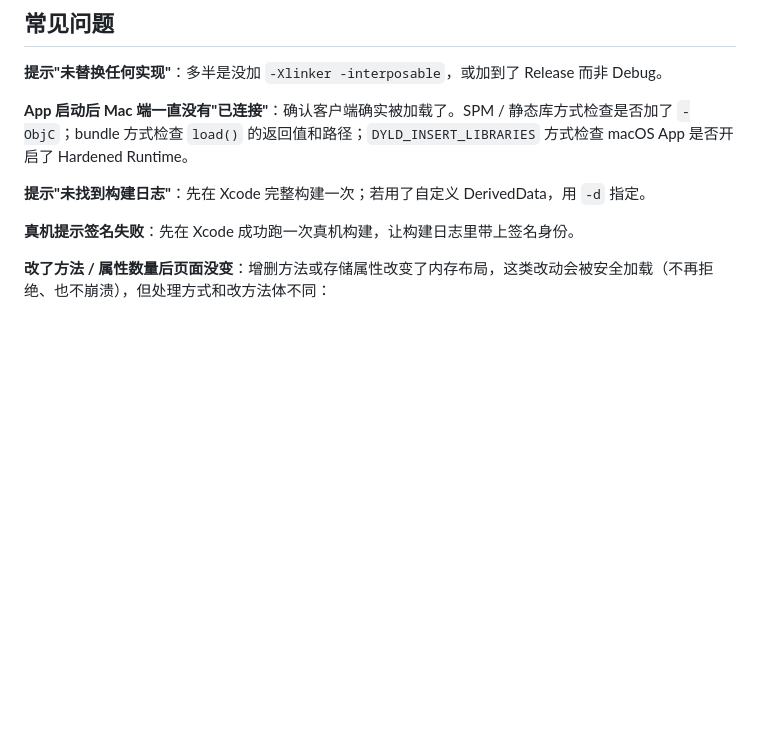
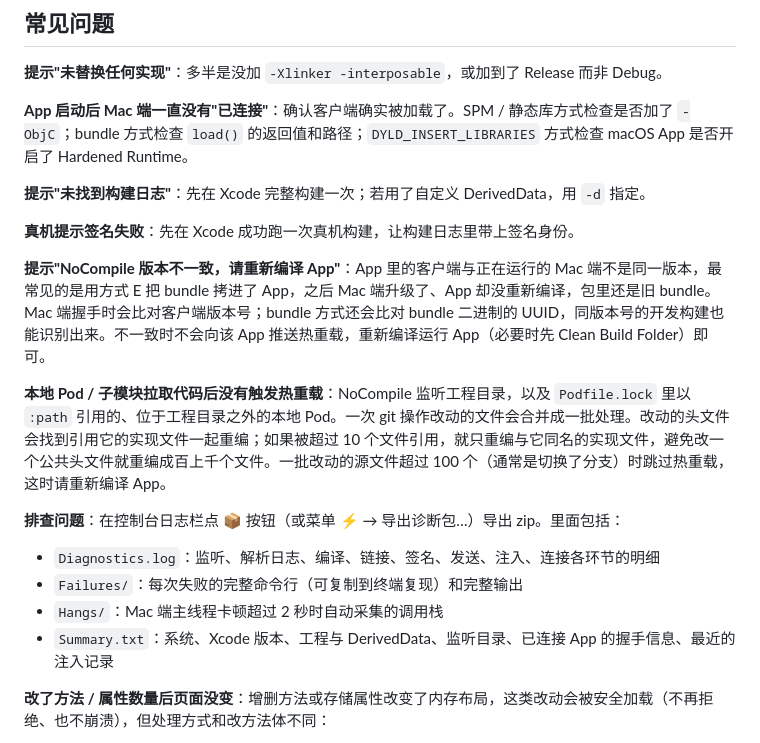
Before and after one commit to wangwanjie/NoCompile, a Markdown page: Docs/Integration.md, the part around the change. Rendered like a GitHub page; blank space fills up the shorter version.

Commit message:
文档：补充诊断包、版本不一致与本地 Pod 拉取后的热重载说明

```diff
--- a/Docs/Integration.md
+++ b/Docs/Integration.md
@@ -266,6 +266,16 @@ NoCompile 注入后会发出 `INJECTION_BUNDLE_NOTIFICATION`，与这些包兼
 
 **真机提示签名失败**：先在 Xcode 成功跑一次真机构建，让构建日志里带上签名身份。
 
+**提示"NoCompile 版本不一致，请重新编译 App"**：App 里的客户端与正在运行的 Mac 端不是同一版本，最常见的是用方式 E 把 bundle 拷进了 App，之后 Mac 端升级了、App 却没重新编译，包里还是旧 bundle。Mac 端握手时会比对客户端版本号；bundle 方式还会比对 bundle 二进制的 UUID，同版本号的开发构建也能识别出来。不一致时不会向该 App 推送热重载，重新编译运行 App（必要时先 Clean Build Folder）即可。
+
+**本地 Pod / 子模块拉取代码后没有触发热重载**：NoCompile 监听工程目录，以及 `Podfile.lock` 里以 `:path` 引用的、位于工程目录之外的本地 Pod。一次 git 操作改动的文件会合并成一批处理。改动的头文件会找到引用它的实现文件一起重编；如果被超过 10 个文件引用，就只重编与它同名的实现文件，避免改一个公共头文件就重编成百上千个文件。一批改动的源文件超过 100 个（通常是切换了分支）时跳过热重载，这时请重新编译 App。
+
+**排查问题**：在控制台日志栏点 📦 按钮（或菜单 ⚡ → 导出诊断包…）导出 zip。里面包括：
+- `Diagnostics.log`：监听、解析日志、编译、链接、签名、发送、注入、连接各环节的明细
+- `Failures/`：每次失败的完整命令行（可复制到终端复现）和完整输出
+- `Hangs/`：Mac 端主线程卡顿超过 2 秒时自动采集的调用栈
+- `Summary.txt`：系统、Xcode 版本、工程与 DerivedData、监听目录、已连接 App 的握手信息、最近的注入记录
+
 **改了方法 / 属性数量后页面没变**：增删方法或存储属性改变了内存布局，这类改动会被安全加载（不再拒绝、也不崩溃），但处理方式和改方法体不同：
 
 - ObjC / @objc 方法的增删改即时生效。
```
Also changed, not shown: README.md (+1 -1 lines).
